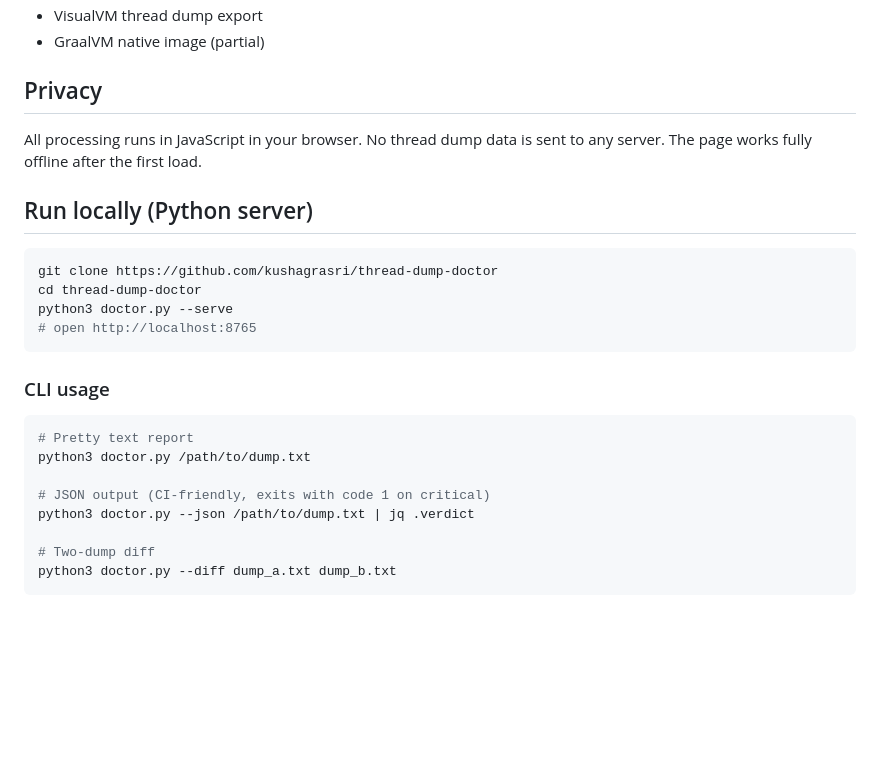
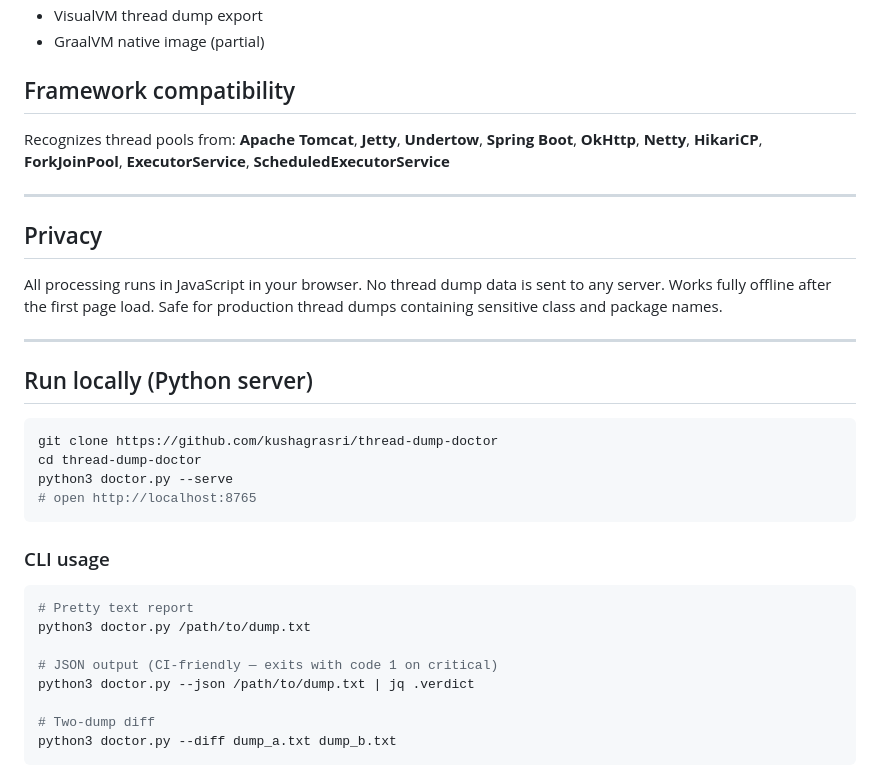
Before and after one commit to Kushagrasri/thread-dump-doctor, a Markdown page: README.md, the part around one of its changes. GitHub-like rendering; blank space fills up the shorter version.

```diff
--- a/README.md
+++ b/README.md
@@ -40,9 +69,17 @@
 - VisualVM thread dump export
 - GraalVM native image (partial)
 
+## Framework compatibility
+
+Recognizes thread pools from: **Apache Tomcat**, **Jetty**, **Undertow**, **Spring Boot**, **OkHttp**, **Netty**, **HikariCP**, **ForkJoinPool**, **ExecutorService**, **ScheduledExecutorService**
+
+---
+
 ## Privacy
 
-All processing runs in JavaScript in your browser. No thread dump data is sent to any server. The page works fully offline after the first load.
+All processing runs in JavaScript in your browser. No thread dump data is sent to any server. Works fully offline after the first page load. Safe for production thread dumps containing sensitive class and package names.
+
+---
 
 ## Run locally (Python server)
 
@@ -59,7 +96,7 @@ python3 doctor.py --serve
 # Pretty text report
 python3 doctor.py /path/to/dump.txt
 
-# JSON output (CI-friendly, exits with code 1 on critical)
+# JSON output (CI-friendly — exits with code 1 on critical)
 python3 doctor.py --json /path/to/dump.txt | jq .verdict
 
 # Two-dump diff
```
Also changed, not shown: other parts of README.md (+72 -30 lines).
